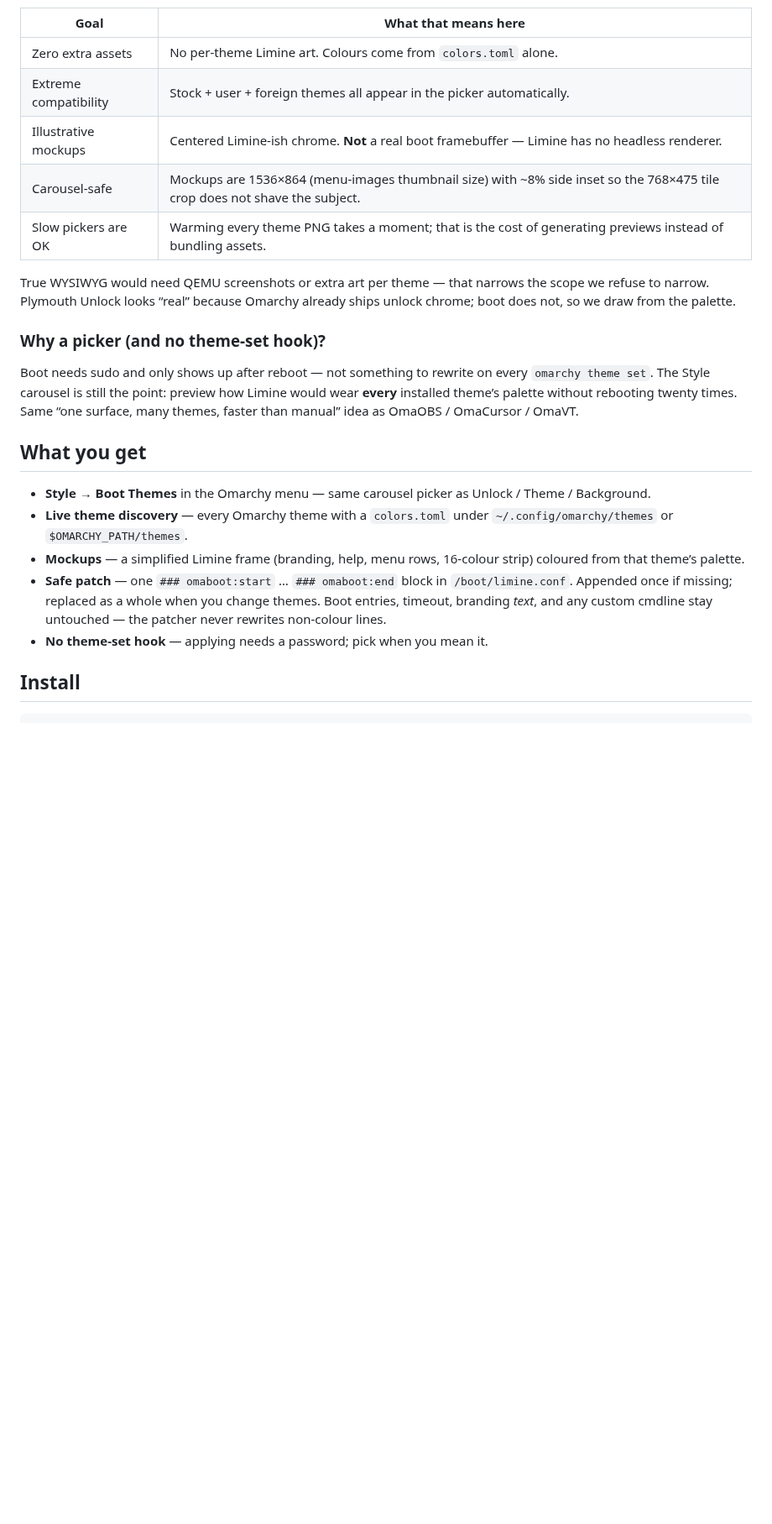
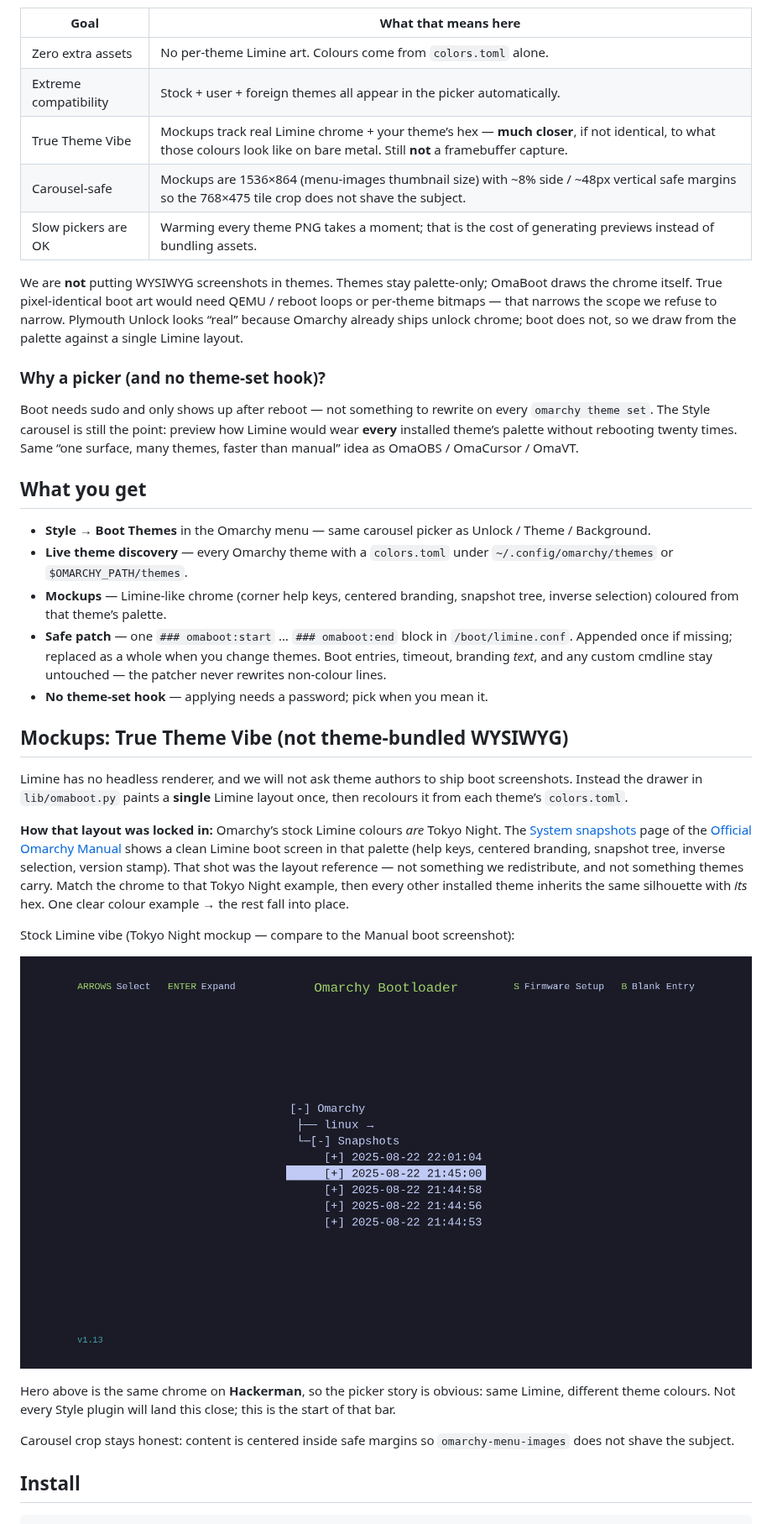
Before and after one commit to AlxWolfenstein97/omaboot, a Markdown page: README.md, the part around one of its changes. Shown at 84% size. Rendered like a GitHub page; pictures changed too: preview-tokyo-night.png (added); blank space fills up the shorter version.

```diff
--- a/README.md
+++ b/README.md
@@ -28,13 +28,15 @@ making *another* theme is more worth it. Longer origin / stop-line:
 |------|----------------------|
 | Zero extra assets | No per-theme Limine art. Colours come from `colors.toml` alone. |
 | Extreme compatibility | Stock + user + foreign themes all appear in the picker automatically. |
-| Illustrative mockups | Centered Limine-ish chrome. **Not** a real boot framebuffer — Limine has no headless renderer. |
-| Carousel-safe | Mockups are 1536×864 (menu-images thumbnail size) with ~8% side inset so the 768×475 tile crop does not shave the subject. |
+| True Theme Vibe | Mockups track real Limine chrome + your theme’s hex — **much closer**, if not identical, to what those colours look like on bare metal. Still **not** a framebuffer capture. |
+| Carousel-safe | Mockups are 1536×864 (menu-images thumbnail size) with ~8% side / ~48px vertical safe margins so the 768×475 tile crop does not shave the subject. |
 | Slow pickers are OK | Warming every theme PNG takes a moment; that is the cost of generating previews instead of bundling assets. |
 
-True WYSIWYG would need QEMU screenshots or extra art per theme — that narrows
-the scope we refuse to narrow. Plymouth Unlock looks “real” because Omarchy
-already ships unlock chrome; boot does not, so we draw from the palette.
+We are **not** putting WYSIWYG screenshots in themes. Themes stay palette-only;
+OmaBoot draws the chrome itself. True pixel-identical boot art would need QEMU /
+reboot loops or per-theme bitmaps — that narrows the scope we refuse to narrow.
+Plymouth Unlock looks “real” because Omarchy already ships unlock chrome; boot
+does not, so we draw from the palette against a single Limine layout.
 
 ### Why a picker (and no theme-set hook)?
 
@@ -50,13 +52,39 @@ OmaCursor / OmaVT.
   Theme / Background.
 - **Live theme discovery** — every Omarchy theme with a `colors.toml` under
   `~/.config/omarchy/themes` or `$OMARCHY_PATH/themes`.
-- **Mockups** — a simplified Limine frame (branding, help, menu rows, 16-colour
-  strip) coloured from that theme’s palette.
+- **Mockups** — Limine-like chrome (corner help keys, centered branding,
+  snapshot tree, inverse selection) coloured from that theme’s palette.
 - **Safe patch** — one `### omaboot:start` … `### omaboot:end` block in
   `/boot/limine.conf`. Appended once if missing; replaced as a whole when you
   change themes. Boot entries, timeout, branding *text*, and any custom cmdline
   stay untouched — the patcher never rewrites non-colour lines.
 - **No theme-set hook** — applying needs a password; pick when you mean it.
+
+## Mockups: True Theme Vibe (not theme-bundled WYSIWYG)
+
+Limine has no headless renderer, and we will not ask theme authors to ship boot
+screenshots. Instead the drawer in `lib/omaboot.py` paints a **single** Limine
+layout once, then recolours it from each theme’s `colors.toml`.
+
+**How that layout was locked in:** Omarchy’s stock Limine colours *are* Tokyo
+Night. The [System snapshots](https://omarchy.org/manual/system-snapshots/)
+page of the [Official Omarchy Manual](https://omarchy.org/manual/) shows a
+clean Limine boot screen in that palette (help keys, centered branding, snapshot
+tree, inverse selection, version stamp). That shot was the layout reference —
+not something we redistribute, and not something themes carry. Match the chrome
+to that Tokyo Night example, then every other installed theme inherits the same
+silhouette with *its* hex. One clear colour example → the rest fall into place.
+
+Stock Limine vibe (Tokyo Night mockup — compare to the Manual boot screenshot):
+
+![OmaBoot Tokyo Night mockup — stock Limine layout + palette](preview-tokyo-night.png)
+
+Hero above is the same chrome on **Hackerman**, so the picker story is obvious:
+same Limine, different theme colours. Not every Style plugin will land this
+close; this is the start of that bar.
+
+Carousel crop stays honest: content is centered inside safe margins so
+`omarchy-menu-images` does not shave the subject.
 
 ## Install
 
```
Also changed, not shown: other parts of README.md (+8 -2 lines), preview.png, 1 other file.
